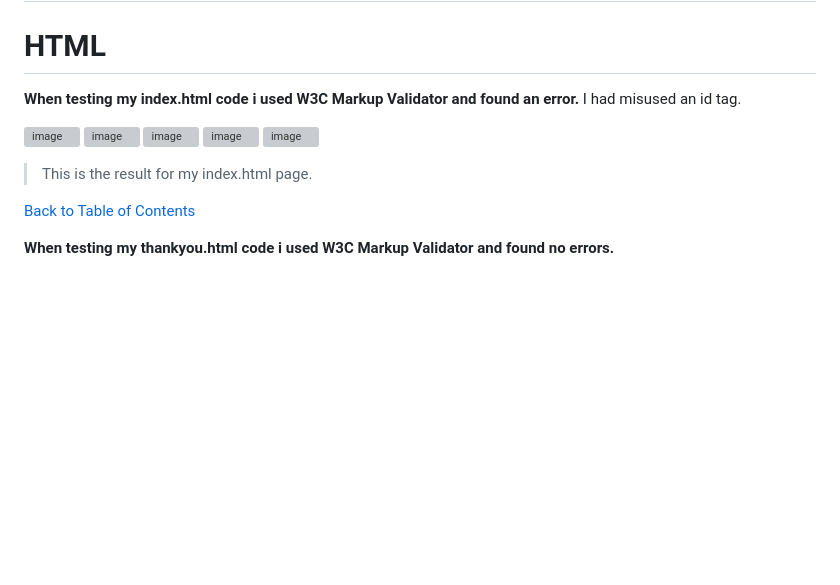
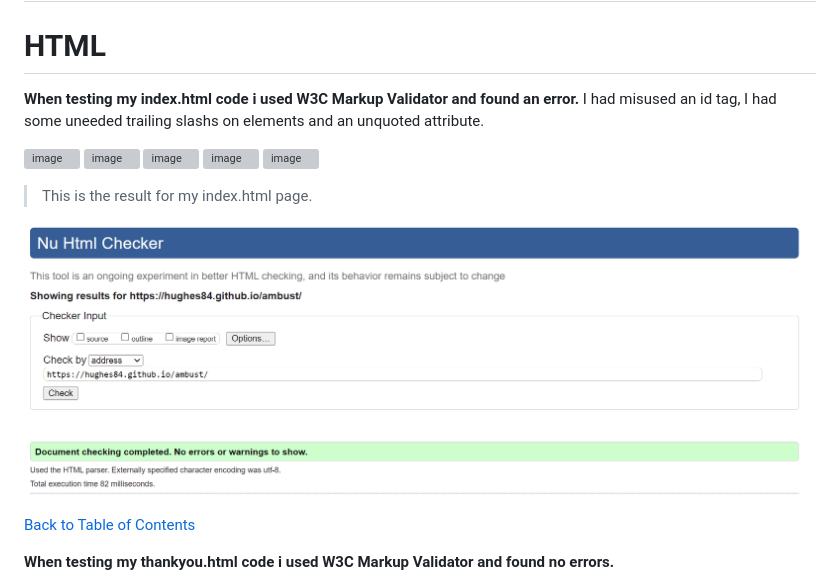
Before and after one commit to hughes84/ambust, a Markdown page: README.md, the part around the change. GitHub-like rendering; pictures changed too: assets/images/W3C Validator.png (added); blank space fills up the shorter version; grey boxes are pictures that could not be loaded.

Commit message:
Add w3c html validator result image

```diff
--- a/README.md
+++ b/README.md
@@ -134,7 +134,7 @@ On the bottom of the page there are five live links to Facebook, Twitter, Youtub
 # HTML
 
 **When testing my index.html code i used W3C Markup Validator and found an error.**
-I had misused an id tag.
+I had misused an id tag, I had some uneeded trailing slashs on elements and an unquoted attribute.
 
 
 ![image](https://github.com/hughes84/ambust/assets/134289376/7f97e165-32d3-438f-81fc-d0aa154ec255)
@@ -145,6 +145,9 @@ I had misused an id tag.
 
 
 > This is the result for my index.html page.
+
+![image](assets/images/W3C%20Validator.png)
+
 
 [Back to Table of Contents](#table-of-contents)
 
```
